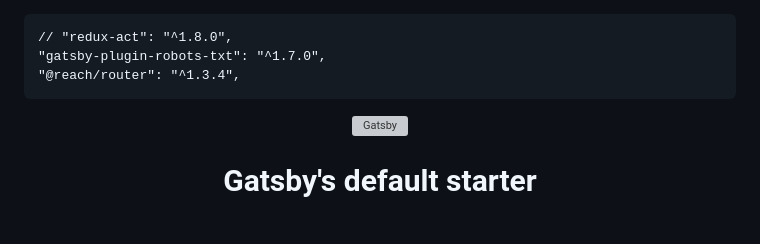
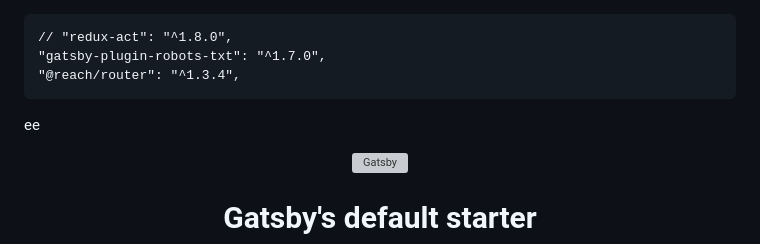
Before and after one commit to MaZarrr/svisni-sushi, a Markdown page: README.md, the part around the change. Rendered like a GitHub page; blank space fills up the shorter version; grey boxes are pictures that could not be loaded.

```diff
--- a/README.md
+++ b/README.md
@@ -1,7 +1,7 @@
     // "redux-act": "^1.8.0",
     "gatsby-plugin-robots-txt": "^1.7.0",
     "@reach/router": "^1.3.4",
-
+ee
 <!-- AUTO-GENERATED-CONTENT:START (STARTER) -->
 <p align="center">
   <a href="https://www.gatsbyjs.org">
```
